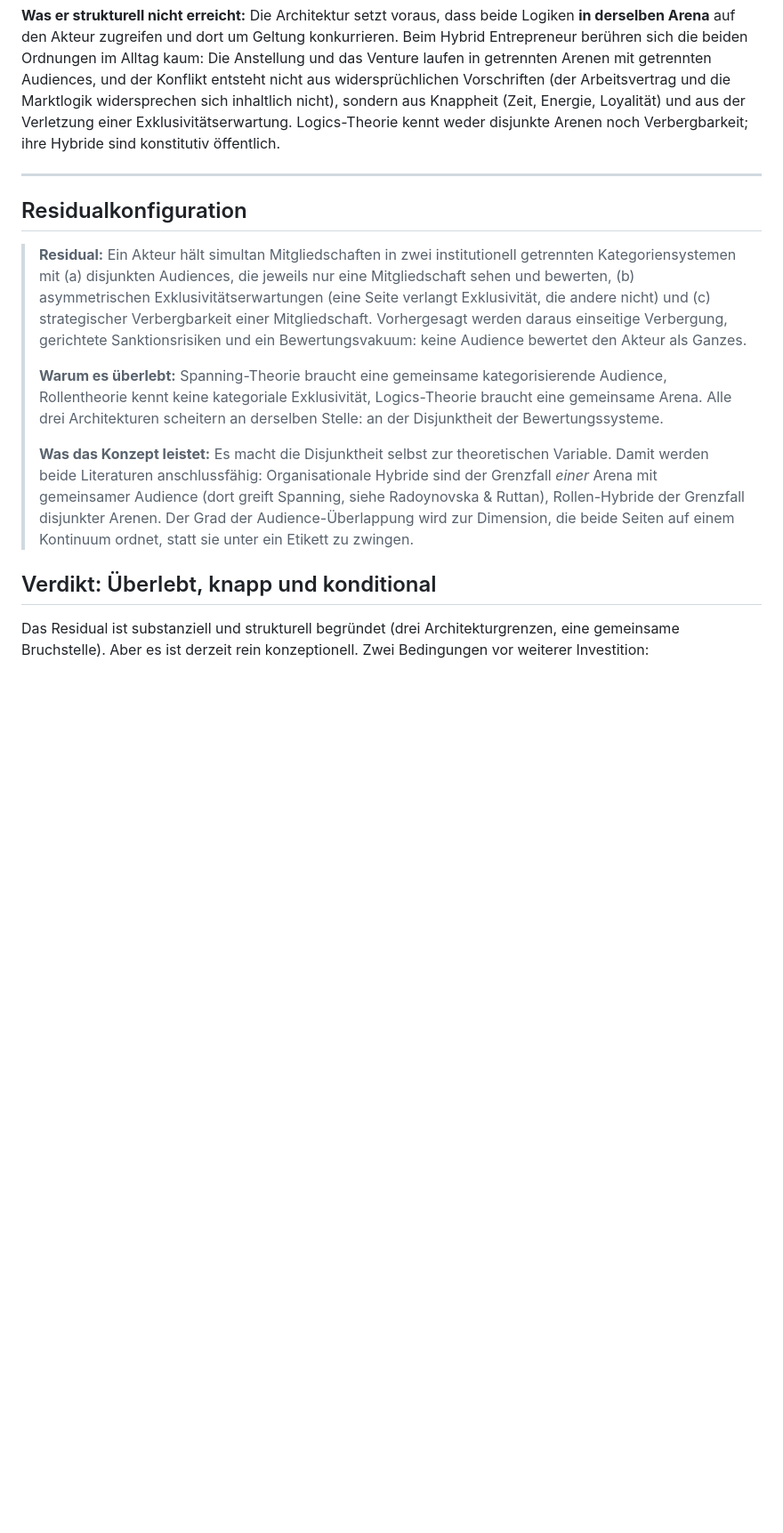
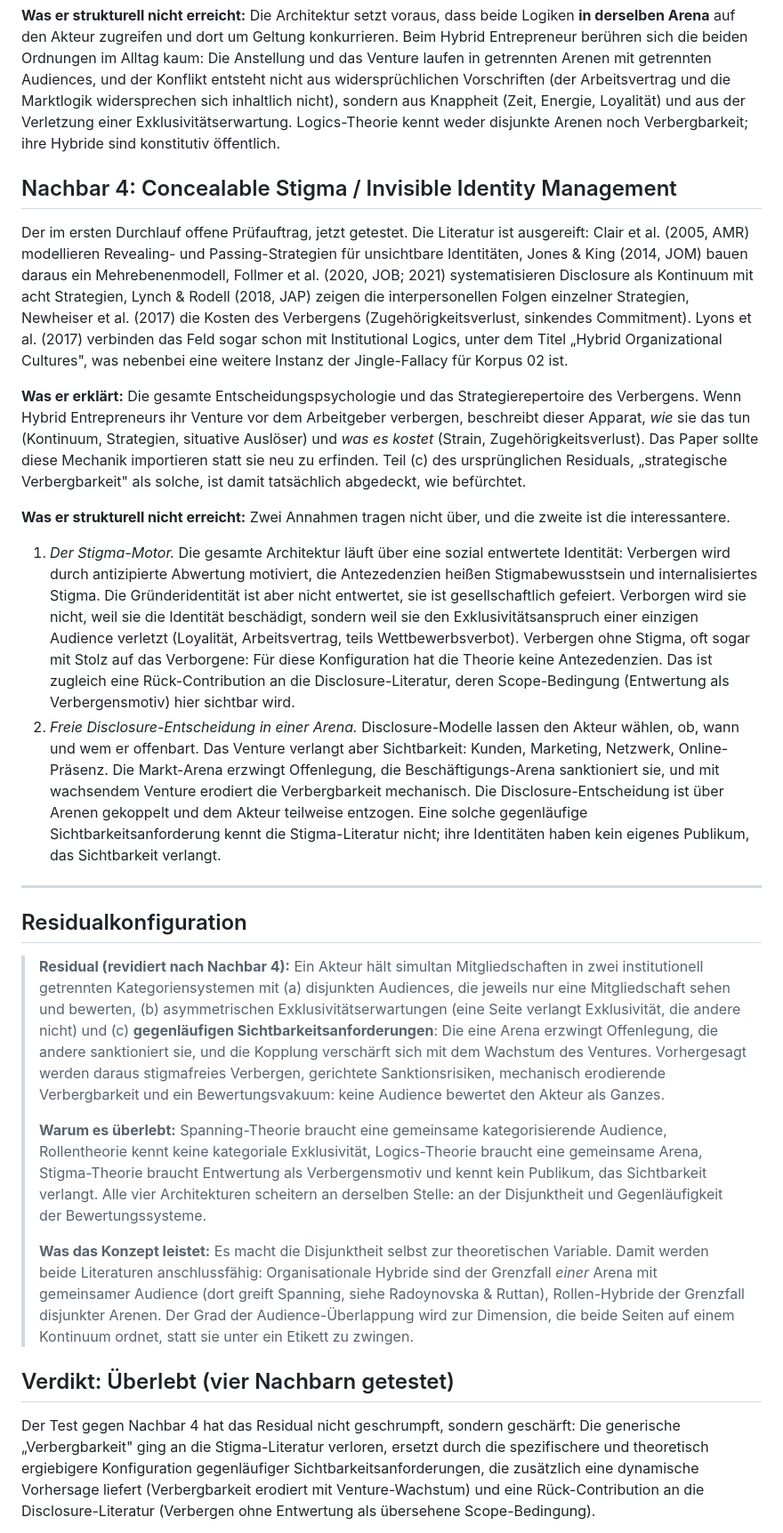
Before and after one commit to stepaniniwis/claude-skills, a Markdown page: research/hybriditaet-construct-clarity/03-substitutionstest.md, the part around one of its changes. Shown at 89% size. Drawn GitHub-style; blank space fills up the shorter version.

Commit message:
Erweitere Substitutionstest um Nachbar 4 (Concealable Stigma) und Phänomen-Check
Stigma-Literatur absorbiert generische Verbergbarkeit, scheitert aber an
zwei Stellen: Verbergen ohne Entwertung (Stolz statt Stigma) und
gegenläufige Sichtbarkeitsanforderungen der beiden Arenen. Residual
revidiert und geschärft, Verdikt auf 'überlebt' angehoben.
Moonlighting/HR-Literatur dokumentiert das Phänomen bereits
untheoretisiert und wird dritte Korpusquelle.

Co-Authored-By: Claude Fable 5 <noreply@anthropic.com>
Claude-Session: https://claude.ai/code/session_01CvfcfYMLZkxRPkUZDvqJTY

```diff
--- a/research/hybriditaet-construct-clarity/03-substitutionstest.md
+++ b/research/hybriditaet-construct-clarity/03-substitutionstest.md
@@ -33,17 +33,28 @@ Erklärt: das gesamte Seite-B-Programm. Konfligierende Vorschriften, Antwortstra
 
 **Was er strukturell nicht erreicht:** Die Architektur setzt voraus, dass beide Logiken **in derselben Arena** auf den Akteur zugreifen und dort um Geltung konkurrieren. Beim Hybrid Entrepreneur berühren sich die beiden Ordnungen im Alltag kaum: Die Anstellung und das Venture laufen in getrennten Arenen mit getrennten Audiences, und der Konflikt entsteht nicht aus widersprüchlichen Vorschriften (der Arbeitsvertrag und die Marktlogik widersprechen sich inhaltlich nicht), sondern aus Knappheit (Zeit, Energie, Loyalität) und aus der Verletzung einer Exklusivitätserwartung. Logics-Theorie kennt weder disjunkte Arenen noch Verbergbarkeit; ihre Hybride sind konstitutiv öffentlich.
 
+## Nachbar 4: Concealable Stigma / Invisible Identity Management
+
+Der im ersten Durchlauf offene Prüfauftrag, jetzt getestet. Die Literatur ist ausgereift: Clair et al. (2005, AMR) modellieren Revealing- und Passing-Strategien für unsichtbare Identitäten, Jones & King (2014, JOM) bauen daraus ein Mehrebenenmodell, Follmer et al. (2020, JOB; 2021) systematisieren Disclosure als Kontinuum mit acht Strategien, Lynch & Rodell (2018, JAP) zeigen die interpersonellen Folgen einzelner Strategien, Newheiser et al. (2017) die Kosten des Verbergens (Zugehörigkeitsverlust, sinkendes Commitment). Lyons et al. (2017) verbinden das Feld sogar schon mit Institutional Logics, unter dem Titel „Hybrid Organizational Cultures", was nebenbei eine weitere Instanz der Jingle-Fallacy für Korpus 02 ist.
+
+**Was er erklärt:** Die gesamte Entscheidungspsychologie und das Strategierepertoire des Verbergens. Wenn Hybrid Entrepreneurs ihr Venture vor dem Arbeitgeber verbergen, beschreibt dieser Apparat, *wie* sie das tun (Kontinuum, Strategien, situative Auslöser) und *was es kostet* (Strain, Zugehörigkeitsverlust). Das Paper sollte diese Mechanik importieren statt sie neu zu erfinden. Teil (c) des ursprünglichen Residuals, „strategische Verbergbarkeit" als solche, ist damit tatsächlich abgedeckt, wie befürchtet.
+
+**Was er strukturell nicht erreicht:** Zwei Annahmen tragen nicht über, und die zweite ist die interessantere.
+
+1. *Der Stigma-Motor.* Die gesamte Architektur läuft über eine sozial entwertete Identität: Verbergen wird durch antizipierte Abwertung motiviert, die Antezedenzien heißen Stigmabewusstsein und internalisiertes Stigma. Die Gründeridentität ist aber nicht entwertet, sie ist gesellschaftlich gefeiert. Verborgen wird sie nicht, weil sie die Identität beschädigt, sondern weil sie den Exklusivitätsanspruch einer einzigen Audience verletzt (Loyalität, Arbeitsvertrag, teils Wettbewerbsverbot). Verbergen ohne Stigma, oft sogar mit Stolz auf das Verborgene: Für diese Konfiguration hat die Theorie keine Antezedenzien. Das ist zugleich eine Rück-Contribution an die Disclosure-Literatur, deren Scope-Bedingung (Entwertung als Verbergensmotiv) hier sichtbar wird.
+2. *Freie Disclosure-Entscheidung in einer Arena.* Disclosure-Modelle lassen den Akteur wählen, ob, wann und wem er offenbart. Das Venture verlangt aber Sichtbarkeit: Kunden, Marketing, Netzwerk, Online-Präsenz. Die Markt-Arena erzwingt Offenlegung, die Beschäftigungs-Arena sanktioniert sie, und mit wachsendem Venture erodiert die Verbergbarkeit mechanisch. Die Disclosure-Entscheidung ist über Arenen gekoppelt und dem Akteur teilweise entzogen. Eine solche gegenläufige Sichtbarkeitsanforderung kennt die Stigma-Literatur nicht; ihre Identitäten haben kein eigenes Publikum, das Sichtbarkeit verlangt.
+
 ---
 
 ## Residualkonfiguration
 
-> **Residual:** Ein Akteur hält simultan Mitgliedschaften in zwei institutionell getrennten Kategoriensystemen mit (a) disjunkten Audiences, die jeweils nur eine Mitgliedschaft sehen und bewerten, (b) asymmetrischen Exklusivitätserwartungen (eine Seite verlangt Exklusivität, die andere nicht) und (c) strategischer Verbergbarkeit einer Mitgliedschaft. Vorhergesagt werden daraus einseitige Verbergung, gerichtete Sanktionsrisiken und ein Bewertungsvakuum: keine Audience bewertet den Akteur als Ganzes.
+> **Residual (revidiert nach Nachbar 4):** Ein Akteur hält simultan Mitgliedschaften in zwei institutionell getrennten Kategoriensystemen mit (a) disjunkten Audiences, die jeweils nur eine Mitgliedschaft sehen und bewerten, (b) asymmetrischen Exklusivitätserwartungen (eine Seite verlangt Exklusivität, die andere nicht) und (c) **gegenläufigen Sichtbarkeitsanforderungen**: Die eine Arena erzwingt Offenlegung, die andere sanktioniert sie, und die Kopplung verschärft sich mit dem Wachstum des Ventures. Vorhergesagt werden daraus stigmafreies Verbergen, gerichtete Sanktionsrisiken, mechanisch erodierende Verbergbarkeit und ein Bewertungsvakuum: keine Audience bewertet den Akteur als Ganzes.
 >
-> **Warum es überlebt:** Spanning-Theorie braucht eine gemeinsame kategorisierende Audience, Rollentheorie kennt keine kategoriale Exklusivität, Logics-Theorie braucht eine gemeinsame Arena. Alle drei Architekturen scheitern an derselben Stelle: an der Disjunktheit der Bewertungssysteme.
+> **Warum es überlebt:** Spanning-Theorie braucht eine gemeinsame kategorisierende Audience, Rollentheorie kennt keine kategoriale Exklusivität, Logics-Theorie braucht eine gemeinsame Arena, Stigma-Theorie braucht Entwertung als Verbergensmotiv und kennt kein Publikum, das Sichtbarkeit verlangt. Alle vier Architekturen scheitern an derselben Stelle: an der Disjunktheit und Gegenläufigkeit der Bewertungssysteme.
 >
 > **Was das Konzept leistet:** Es macht die Disjunktheit selbst zur theoretischen Variable. Damit werden beide Literaturen anschlussfähig: Organisationale Hybride sind der Grenzfall *einer* Arena mit gemeinsamer Audience (dort greift Spanning, siehe Radoynovska & Ruttan), Rollen-Hybride der Grenzfall disjunkter Arenen. Der Grad der Audience-Überlappung wird zur Dimension, die beide Seiten auf einem Kontinuum ordnet, statt sie unter ein Etikett zu zwingen.
 
-## Verdikt: Überlebt, knapp und konditional
+## Verdikt: Überlebt (vier Nachbarn getestet)
 
-Das Residual ist substanziell und strukturell begründet (drei Architekturgrenzen, eine gemeinsame Bruchstelle). Aber es ist derzeit rein konzeptionell. Zwei Bedingungen vor weiterer Investition:
+Der Test gegen Nachbar 4 hat das Residual nicht geschrumpft, sondern geschärft: Die generische „Verbergbarkeit" ging an die Stigma-Literatur verloren, ersetzt durch die spezifischere und theoretisch ergiebigere Konfiguration gegenläufiger Sichtbarkeitsanforderungen, die zusätzlich eine dynamische Vorhersage liefert (Verbergbarkeit erodiert mit Venture-Wachstum) und eine Rück-Contribution an die Disclosure-Literatur (Verbergen ohne Entwertung als übersehene Scope-Bedingung).
 
```
Also changed, not shown: other parts of research/hybriditaet-construct-clarity/03-substitutionstest.md (+4 -3 lines).
